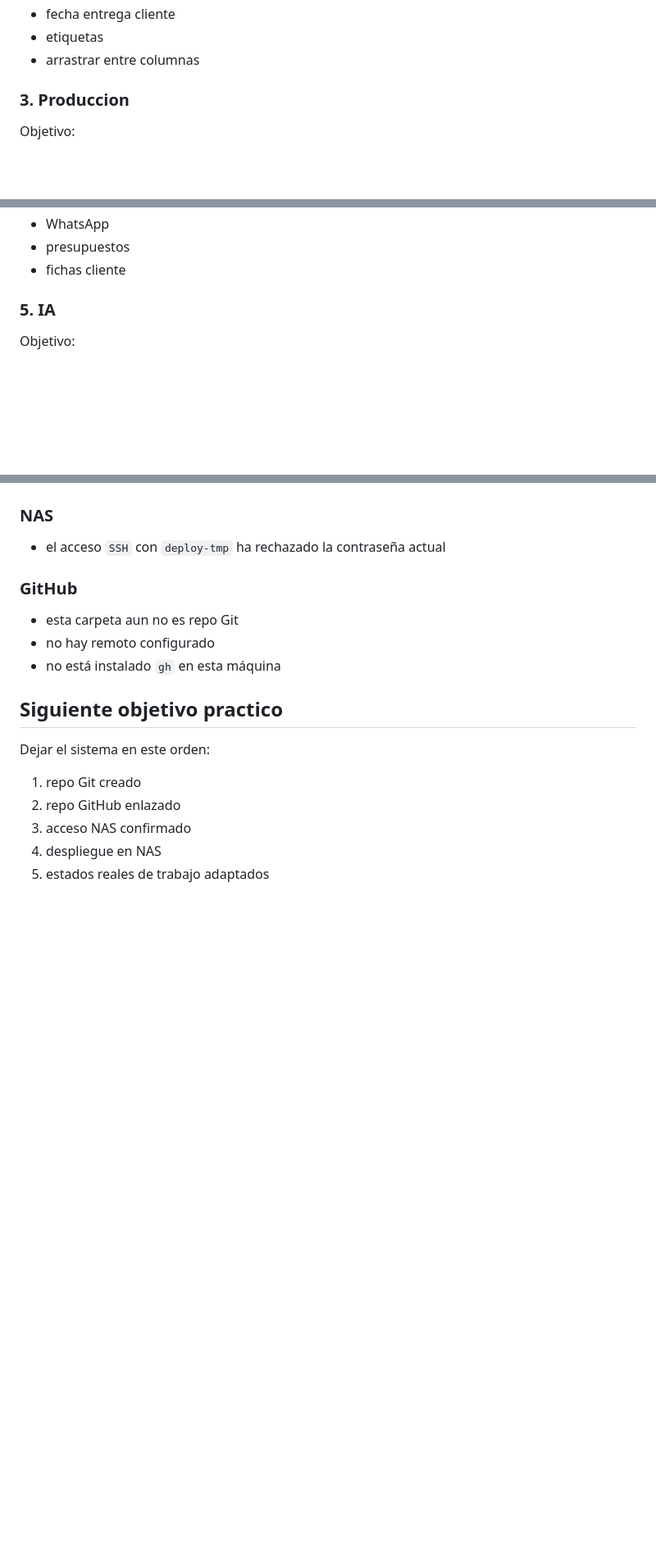
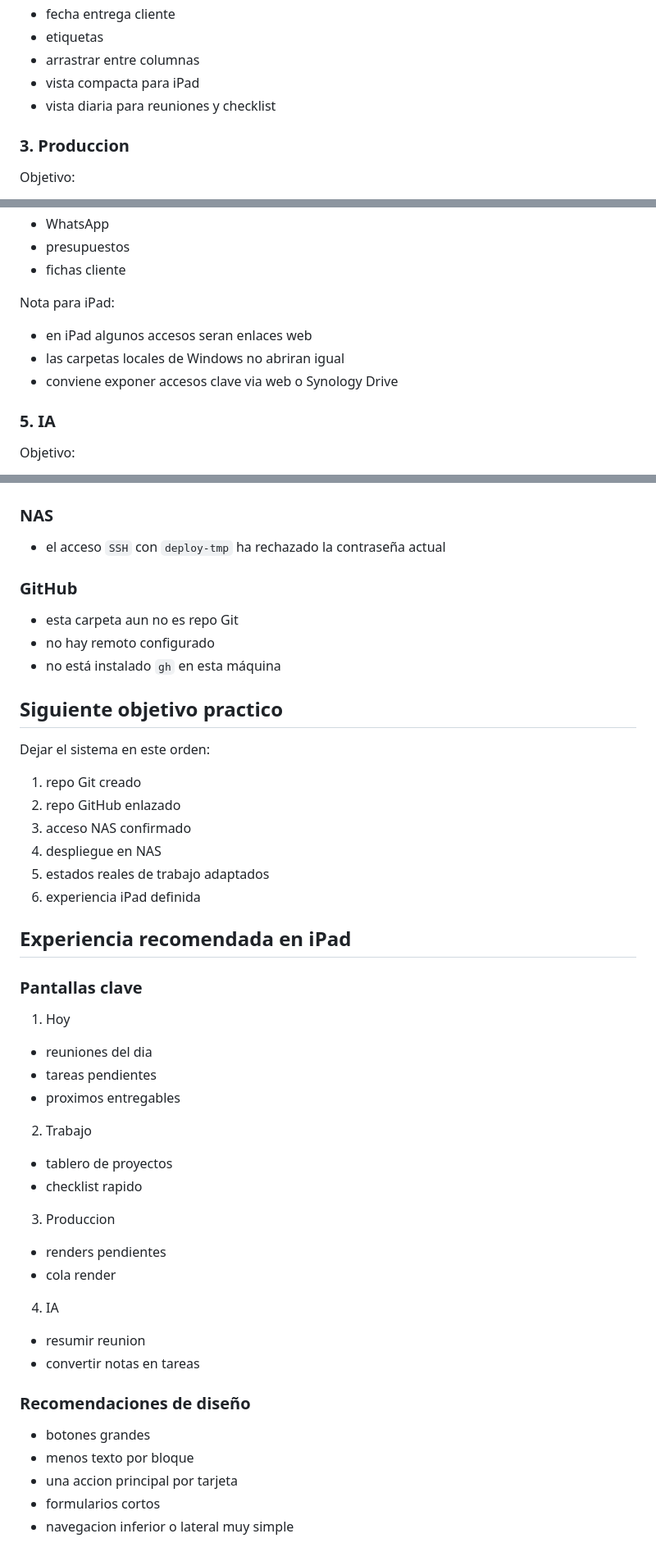
Before and after one commit to josejuansaga/tc3dhub, a Markdown page: ROADMAP.md, 3 parts joined by grey strips. Shown at 82% size. Drawn GitHub-style; blank space fills up the shorter version.

Commit message:
add ipad and pwa roadmap

```diff
--- a/ROADMAP.md
+++ b/ROADMAP.md
@@ -128,6 +148,8 @@ Evolucion recomendada:
 - fecha entrega cliente
 - etiquetas
 - arrastrar entre columnas
+- vista compacta para iPad
+- vista diaria para reuniones y checklist
 
 ### 3. Produccion
 
@@ -162,6 +184,12 @@ Ejemplos:
 - WhatsApp
 - presupuestos
 - fichas cliente
+
+Nota para iPad:
+
+- en iPad algunos accesos seran enlaces web
+- las carpetas locales de Windows no abriran igual
+- conviene exponer accesos clave via web o Synology Drive
 
 ### 5. IA
 
@@ -404,3 +454,37 @@ Dejar el sistema en este orden:
 3. acceso NAS confirmado
 4. despliegue en NAS
 5. estados reales de trabajo adaptados
+6. experiencia iPad definida
+
+## Experiencia recomendada en iPad
+
+### Pantallas clave
+
+1. Hoy
+
+- reuniones del dia
+- tareas pendientes
+- proximos entregables
+
+2. Trabajo
+
+- tablero de proyectos
+- checklist rapido
+
+3. Produccion
+
+- renders pendientes
+- cola render
+
+4. IA
+
+- resumir reunion
+- convertir notas en tareas
+
+### Recomendaciones de diseño
+
+- botones grandes
+- menos texto por bloque
+- una accion principal por tarjeta
+- formularios cortos
+- navegacion inferior o lateral muy simple
```
Also changed, not shown: other parts of ROADMAP.md (+42 -0 lines).
